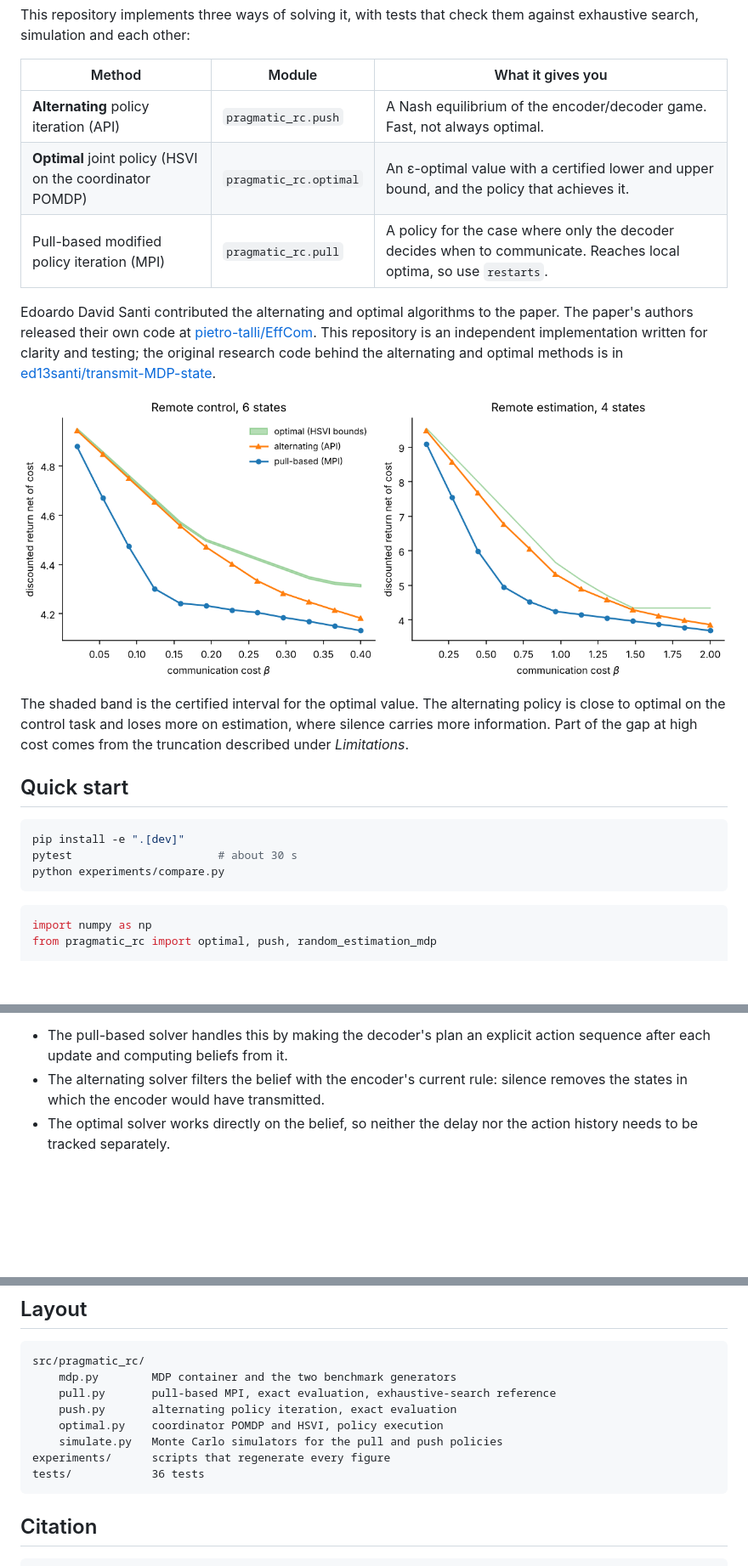
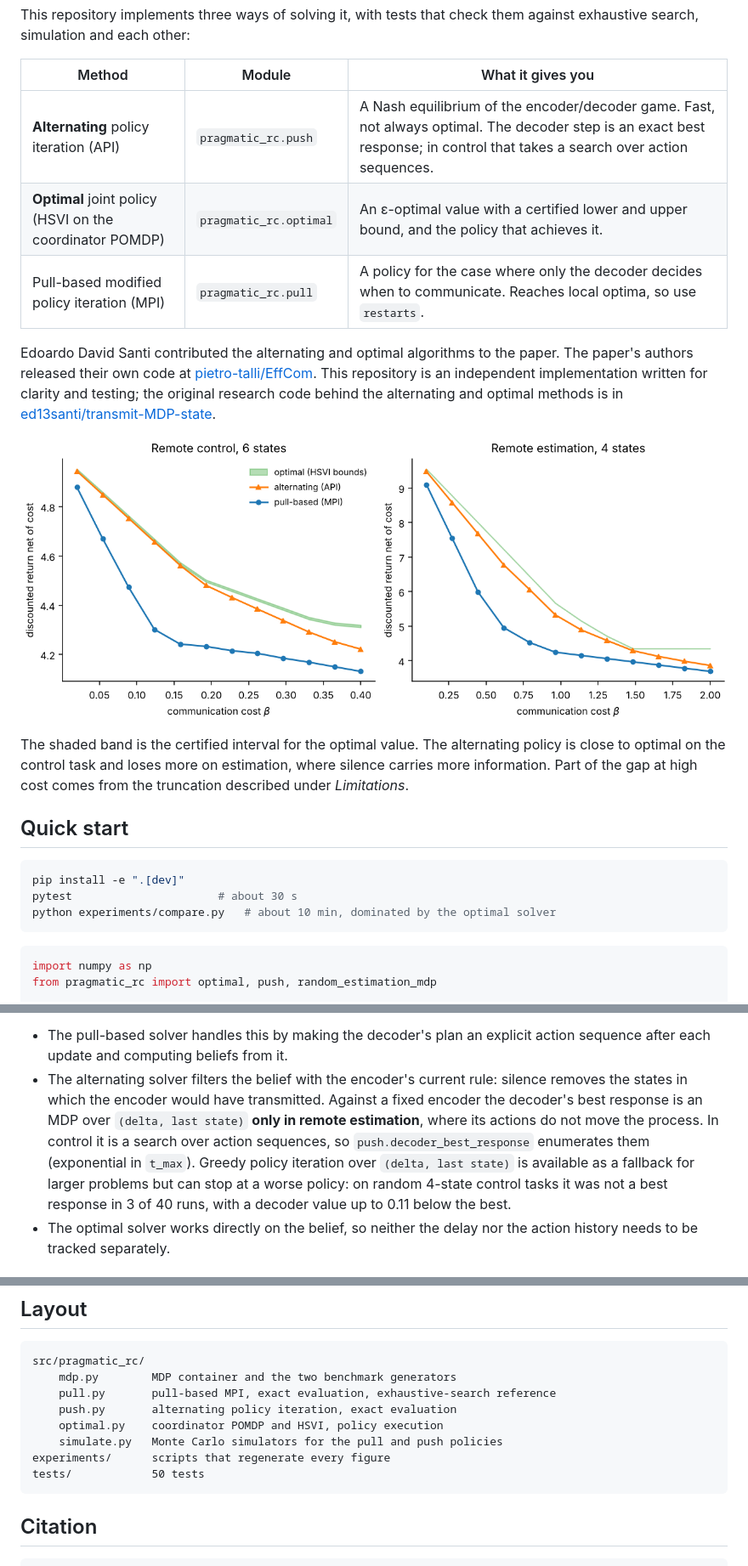
Before and after one commit to ed13santi/pragmatic-remote-control, a Markdown page: README.md, 3 parts joined by grey strips. Shown at 85% size. Rendered like a GitHub page; pictures changed too: figures/compare.png; blank space fills up the shorter version.

````diff
--- a/README.md
+++ b/README.md
@@ -14,7 +14,7 @@ against exhaustive search, simulation and each other:
 
 | Method | Module | What it gives you |
 | --- | --- | --- |
-| **Alternating** policy iteration (API) | `pragmatic_rc.push` | A Nash equilibrium of the encoder/decoder game. Fast, not always optimal. |
+| **Alternating** policy iteration (API) | `pragmatic_rc.push` | A Nash equilibrium of the encoder/decoder game. Fast, not always optimal. The decoder step is an exact best response; in control that takes a search over action sequences. |
 | **Optimal** joint policy (HSVI on the coordinator POMDP) | `pragmatic_rc.optimal` | An ε-optimal value with a certified lower and upper bound, and the policy that achieves it. |
 | Pull-based modified policy iteration (MPI) | `pragmatic_rc.pull` | A policy for the case where only the decoder decides when to communicate. Reaches local optima, so use `restarts`. |
 
@@ -37,7 +37,7 @@ cost comes from the truncation described under *Limitations*.
 ```bash
 pip install -e ".[dev]"
 pytest                      # about 30 s
-python experiments/compare.py
+python experiments/compare.py   # about 10 min, dominated by the optimal solver
 ```
 
 ```python
@@ -86,6 +86,14 @@ of the policy.
   action sequence after each update and computing beliefs from it.
 * The alternating solver filters the belief with the encoder's current rule:
   silence removes the states in which the encoder would have transmitted.
+  Against a fixed encoder the decoder's best response is an MDP over
+  `(delta, last state)` **only in remote estimation**, where its actions do not
+  move the process. In control it is a search over action sequences, so
+  `push.decoder_best_response` enumerates them (exponential in `t_max`).
+  Greedy policy iteration over `(delta, last state)` is available as a
+  fallback for larger problems but can stop at a worse policy: on random
+  4-state control tasks it was not a best response in 3 of 40 runs, with a
+  decoder value up to 0.11 below the best.
 * The optimal solver works directly on the belief, so neither the delay nor
   the action history needs to be tracked separately.
 
@@ -175,7 +191,7 @@ src/pragmatic_rc/
     optimal.py    coordinator POMDP and HSVI, policy execution
     simulate.py   Monte Carlo simulators for the pull and push policies
 experiments/      scripts that regenerate every figure
-tests/            36 tests
+tests/            50 tests
 ```
 
 ## Citation
````
Also changed, not shown: other parts of README.md (+9 -1 lines), 2 other files.
